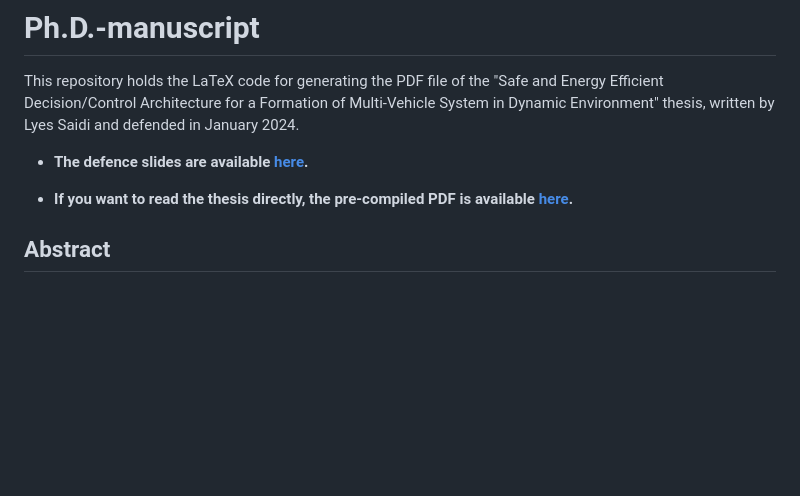
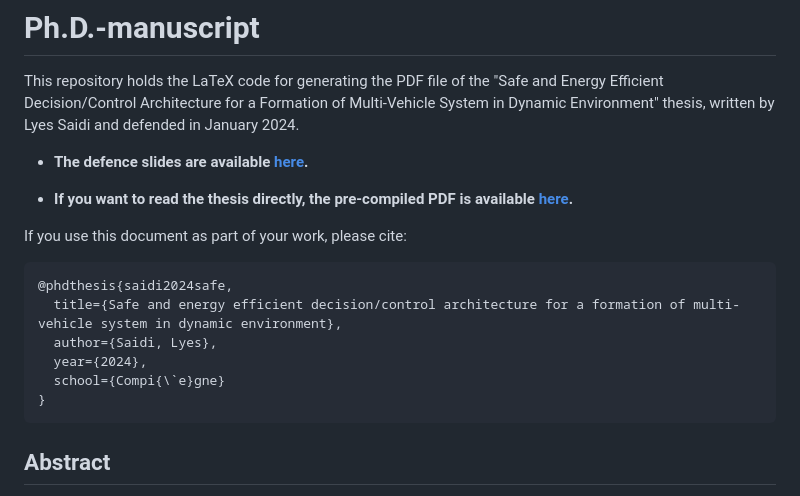
Before and after one commit to saidilyes/Ph.D.-manuscript, a Markdown page: README.md, the part around the change. Rendered like a GitHub page; blank space fills up the shorter version.

````diff
--- a/README.md
+++ b/README.md
@@ -6,6 +6,16 @@ in Dynamic Environment" thesis, written by Lyes Saidi and defended in January 20
 
 - **If you want to read the thesis directly, the pre-compiled PDF is available [here](https://saidilyes.github.io/#experience).**
 
+If you use this document as part of your work, please cite:
+
+```
+@phdthesis{saidi2024safe,
+  title={Safe and energy efficient decision/control architecture for a formation of multi-vehicle system in dynamic environment},
+  author={Saidi, Lyes},
+  year={2024},
+  school={Compi{\`e}gne}
+}
+```
 ## Abstract
 The widespread use of Intelligent Transportation Systems (ITS) primarily stems from the
 imperative to mitigate human errors contributing to accidents. However, addressing the
````
